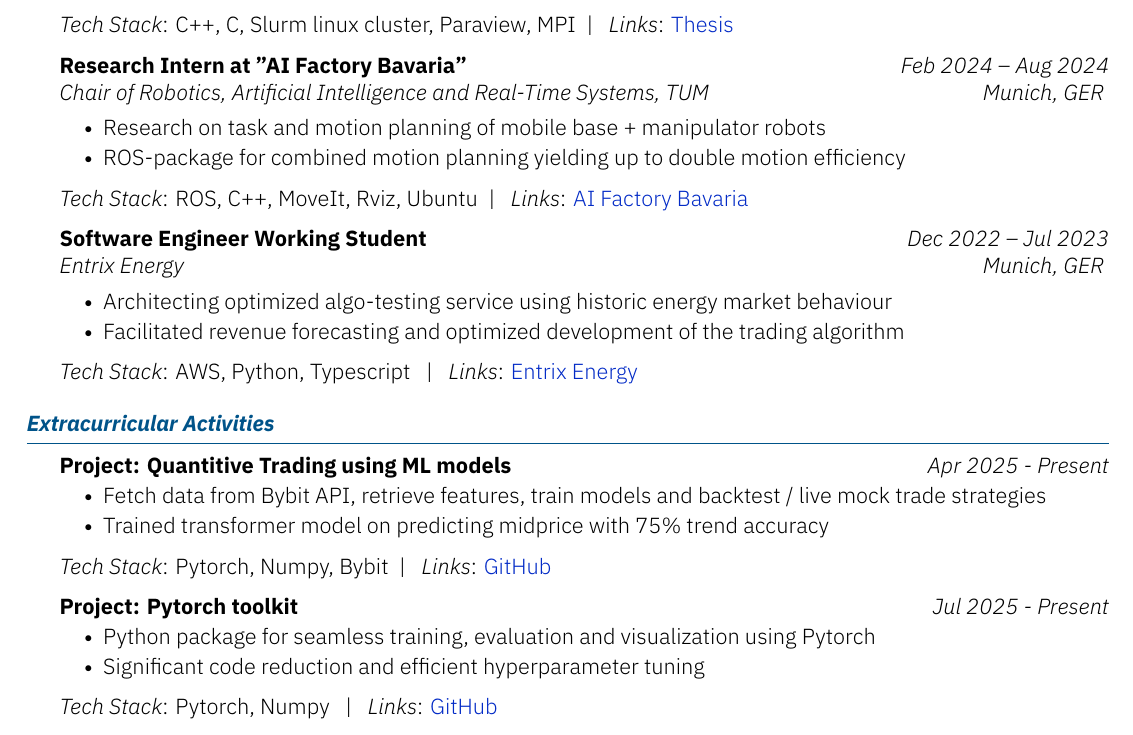
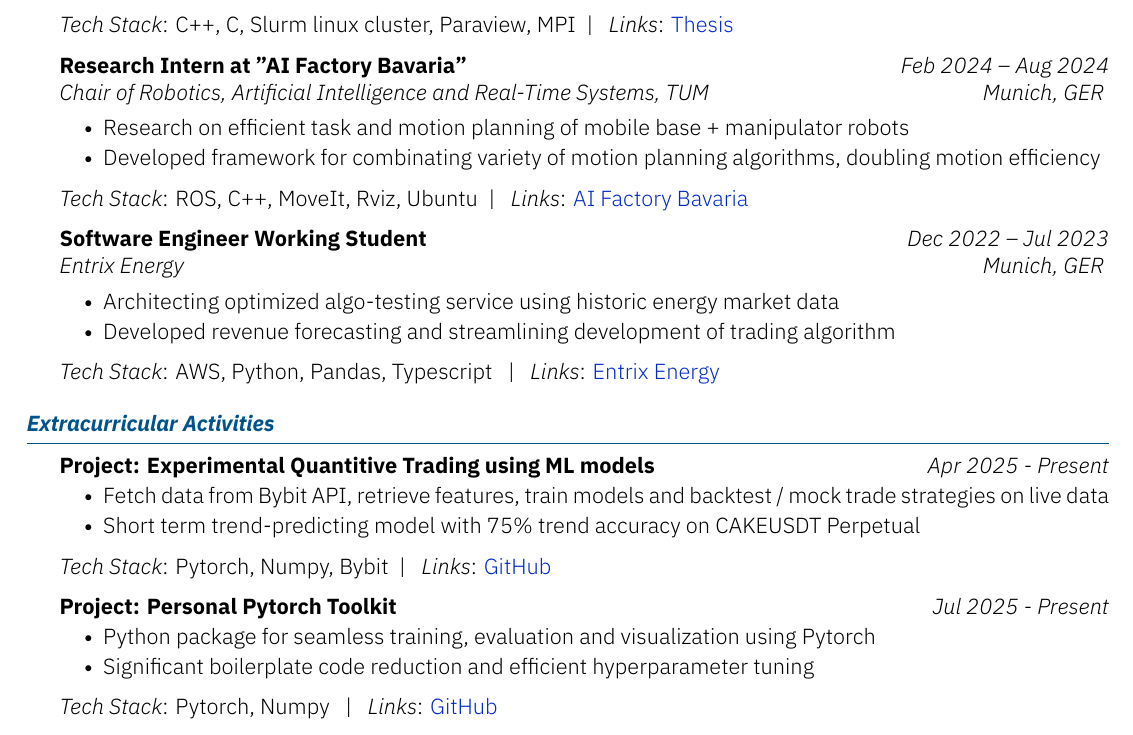
Before and after one commit to noahpy/cv, a LaTeX CV (kyvernitis-resume.tex): part of the page, cut so that both start at the same text. Compiled offline with XeLaTeX.

Commit message:
more consice descriptions

```diff
--- a/kyvernitis-resume.tex
+++ b/kyvernitis-resume.tex
@@ -43,19 +43,19 @@
 
 
     \begin{subsection}{Research Intern at "AI Factory Bavaria"}{Chair of Robotics, Artificial Intelligence and Real-Time Systems, TUM}{Feb 2024 -- Aug 2024}{Munich, GER}
-    \item Research on task and motion planning of mobile base + manipulator robots
-    \item ROS-package for combined motion planning yielding up to double motion efficiency
+    \item Research on efficient task and motion planning of mobile base + manipulator robots
+    \item Developed framework for combinating variety of motion planning algorithms, doubling motion efficiency
     \end{subsection}
     \textit{Tech Stack}: ROS, C++, MoveIt, Rviz, Ubuntu\hspace{0.1cm} | \hspace{0.1cm}
     \textit{Links}: \href{https://kifabrik.mirmi.tum.de/}{AI Factory Bavaria}
 
 
     \begin{subsection}{Software Engineer Working Student}{Entrix Energy}{Dec 2022 -- Jul 2023}{Munich, GER}
-        \item Architecting optimized algo-testing service using historic energy market behaviour
-        \item Facilitated revenue forecasting and optimized development of the trading algorithm
+        \item Architecting optimized algo-testing service using historic energy market data
+        \item Developed revenue forecasting and streamlining development of trading algorithm
         % \item Achieved tenfold reduction in runtime compared to the previous service
     \end{subsection}
-    \textit{Tech Stack}: AWS, Python, Typescript \hspace{0.1cm} | \hspace{0.1cm}
+    \textit{Tech Stack}: AWS, Python, Pandas, Typescript \hspace{0.1cm} | \hspace{0.1cm}
     \textit{Links}: \href{https://www.entrixenergy.com/en/home/}{Entrix Energy}
 
 
@@ -71,17 +71,17 @@
 \end{section}
 \begin{section}{Extracurricular Activities}
 
-    \begin{subsectionnosl}{Project: Quantitive Trading using ML models}{Apr 2025 - Present}
-     \item{Fetch data from Bybit API, retrieve features, train models and backtest / live mock trade strategies}
-     \item{Trained transformer model on predicting midprice with 75\% trend accuracy}
+    \begin{subsectionnosl}{Project: Experimental Quantitive Trading using ML models}{Apr 2025 - Present}
+     \item{Fetch data from Bybit API, retrieve features, train models and backtest / mock trade strategies on live data}
+     \item{Short term trend-predicting model with 75\% trend accuracy on CAKEUSDT Perpetual}
      % \item{Maintaining network infrastructure and internet access for the inhabitants}
      \end{subsectionnosl}
     \textit{Tech Stack}: Pytorch, Numpy, Bybit\hspace{0.1cm} | \hspace{0.1cm}
     \textit{Links}: \href{https://github.com/noahpy/my_ml_crypto_trading}{GitHub}
 
-    \begin{subsectionnosl}{Project: Pytorch toolkit}{Jul 2025 - Present}
+    \begin{subsectionnosl}{Project: Personal Pytorch Toolkit}{Jul 2025 - Present}
      \item{Python package for seamless training, evaluation and visualization using Pytorch}
-     \item{Significant code reduction and efficient hyperparameter tuning}
+     \item{Significant boilerplate code reduction and efficient hyperparameter tuning}
      \end{subsectionnosl}
     \textit{Tech Stack}: Pytorch, Numpy \hspace{0.1cm} | \hspace{0.1cm}
     \textit{Links}: \href{https://github.com/noahpy/my_pytorch_kit}{GitHub}
```
Also changed, not shown: kyvernitis-resume.pdf.
